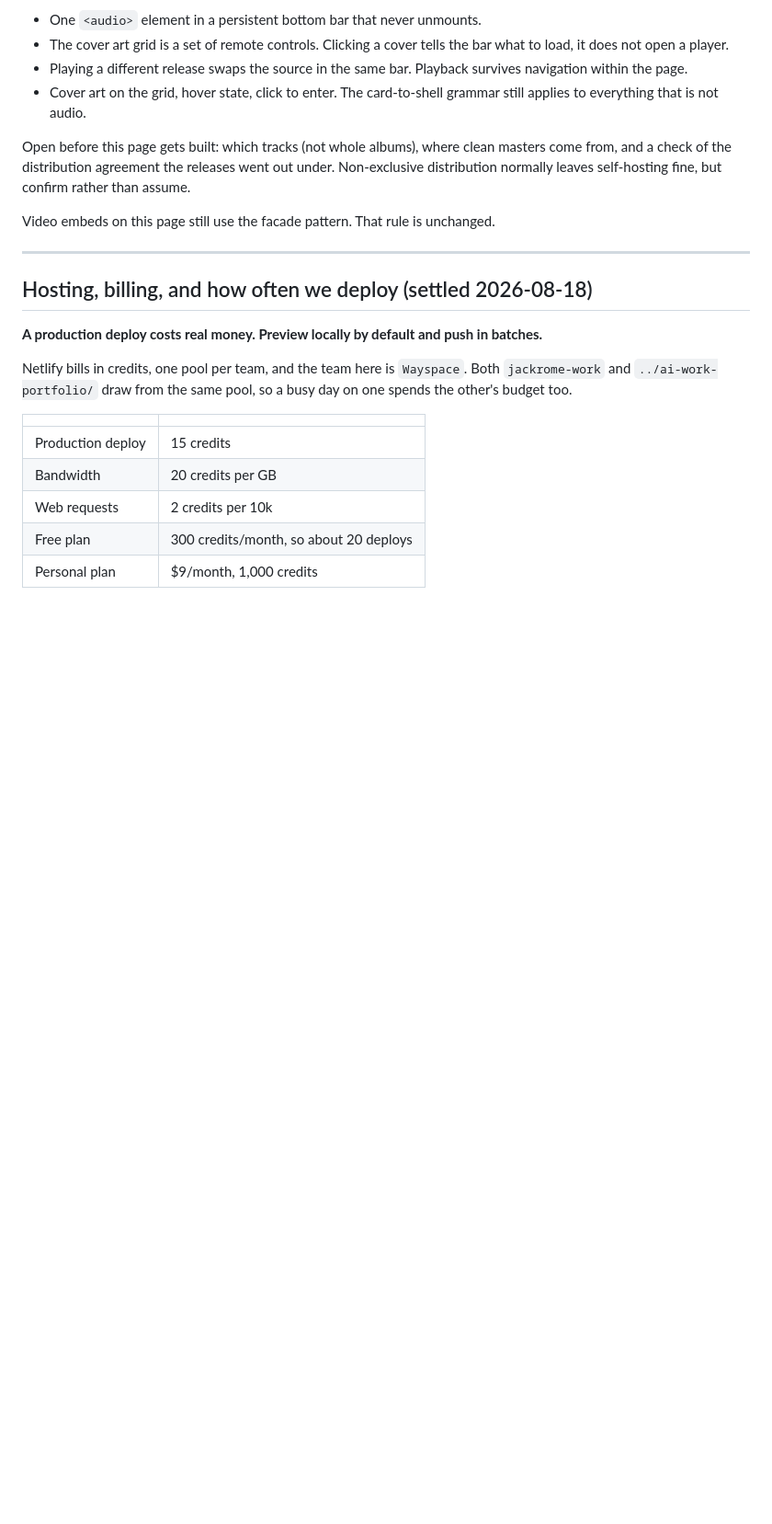
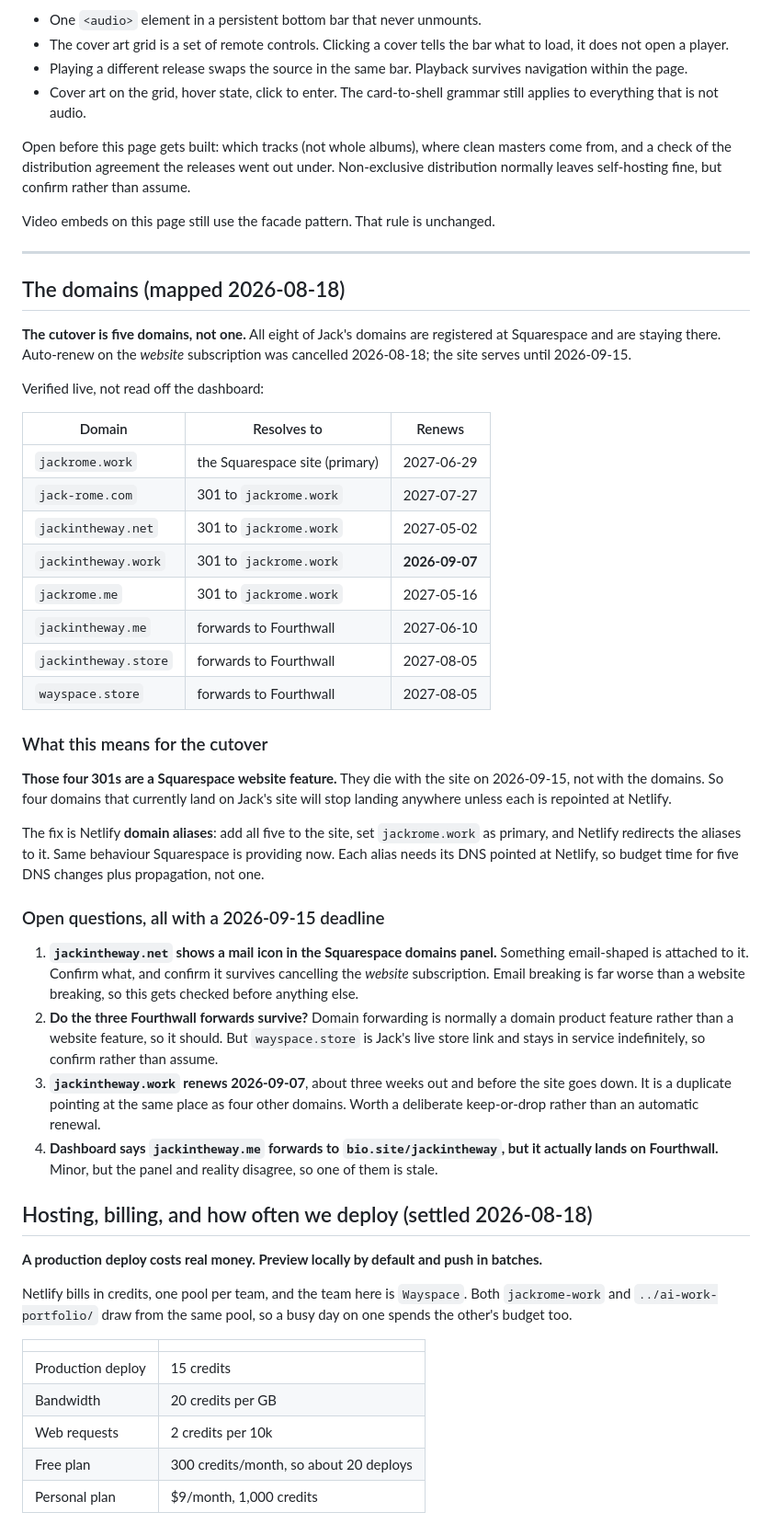
Before and after one commit to jackintheway/jackrome-work, a Markdown page: CLAUDE.md, the part around the change. Shown at 92% size. GitHub-like rendering; blank space fills up the shorter version.

Commit message:
Map all eight domains and what the cutover actually has to move
[skip ci]

```diff
--- a/CLAUDE.md
+++ b/CLAUDE.md
@@ -280,6 +280,53 @@ Video embeds on this page still use the facade pattern. That rule is unchanged.
 
 ---
 
+## The domains (mapped 2026-08-18)
+
+**The cutover is five domains, not one.** All eight of Jack's domains are registered at
+Squarespace and are staying there. Auto-renew on the *website* subscription was
+cancelled 2026-08-18; the site serves until 2026-09-15.
+
+Verified live, not read off the dashboard:
+
+| Domain | Resolves to | Renews |
+|---|---|---|
+| `jackrome.work` | the Squarespace site (primary) | 2027-06-29 |
+| `jack-rome.com` | 301 to `jackrome.work` | 2027-07-27 |
+| `jackintheway.net` | 301 to `jackrome.work` | 2027-05-02 |
+| `jackintheway.work` | 301 to `jackrome.work` | **2026-09-07** |
+| `jackrome.me` | 301 to `jackrome.work` | 2027-05-16 |
+| `jackintheway.me` | forwards to Fourthwall | 2027-06-10 |
+| `jackintheway.store` | forwards to Fourthwall | 2027-08-05 |
+| `wayspace.store` | forwards to Fourthwall | 2027-08-05 |
+
+### What this means for the cutover
+
+**Those four 301s are a Squarespace website feature.** They die with the site on
+2026-09-15, not with the domains. So four domains that currently land on Jack's site
+will stop landing anywhere unless each is repointed at Netlify.
+
+The fix is Netlify **domain aliases**: add all five to the site, set `jackrome.work` as
+primary, and Netlify redirects the aliases to it. Same behaviour Squarespace is
+providing now. Each alias needs its DNS pointed at Netlify, so budget time for five DNS
+changes plus propagation, not one.
+
+### Open questions, all with a 2026-09-15 deadline
+
+1. **`jackintheway.net` shows a mail icon in the Squarespace domains panel.** Something
+   email-shaped is attached to it. Confirm what, and confirm it survives cancelling the
+   *website* subscription. Email breaking is far worse than a website breaking, so this
+   gets checked before anything else.
+2. **Do the three Fourthwall forwards survive?** Domain forwarding is normally a domain
+   product feature rather than a website feature, so it should. But `wayspace.store` is
+   Jack's live store link and stays in service indefinitely, so confirm rather than
+   assume.
+3. **`jackintheway.work` renews 2026-09-07**, about three weeks out and before the site
+   goes down. It is a duplicate pointing at the same place as four other domains. Worth
+   a deliberate keep-or-drop rather than an automatic renewal.
+4. **Dashboard says `jackintheway.me` forwards to `bio.site/jackintheway`, but it
+   actually lands on Fourthwall.** Minor, but the panel and reality disagree, so one of
+   them is stale.
+
 ## Hosting, billing, and how often we deploy (settled 2026-08-18)
 
 **A production deploy costs real money. Preview locally by default and push in batches.**
```
